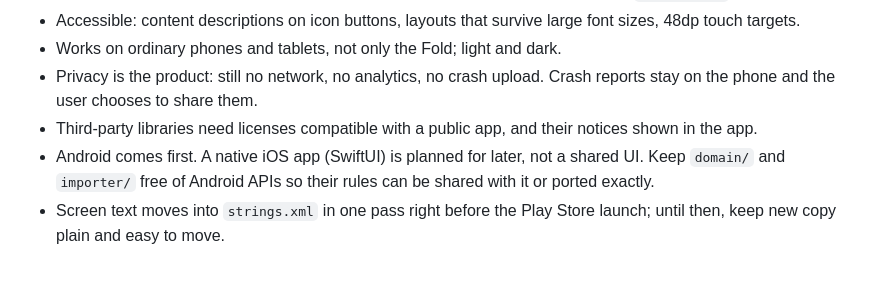
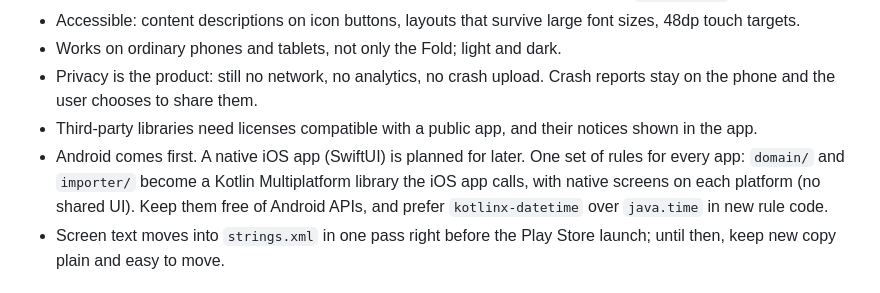
Before and after one commit to krishna-gurram/kassa-android, a Markdown page: CLAUDE.md, the part around the change. Drawn GitHub-style.

Commit message:
Notes: one shared rules library (Kotlin Multiplatform) for native Android and iOS apps
Co-Authored-By: Claude Opus 5.5 <noreply@anthropic.com>
Claude-Session: https://claude.ai/code/session_017GqHRiLfbTi7Z7PX4wvPNr

```diff
--- a/CLAUDE.md
+++ b/CLAUDE.md
@@ -33,8 +33,9 @@ Kassa is headed to the Play Store, so code is written for strangers' phones, not
 - Privacy is the product: still no network, no analytics, no crash upload. Crash reports stay on the phone
   and the user chooses to share them.
 - Third-party libraries need licenses compatible with a public app, and their notices shown in the app.
-- Android comes first. A native iOS app (SwiftUI) is planned for later, not a shared UI. Keep `domain/` and
-  `importer/` free of Android APIs so their rules can be shared with it or ported exactly.
+- Android comes first. A native iOS app (SwiftUI) is planned for later. One set of rules for every app: `domain/`
+  and `importer/` become a Kotlin Multiplatform library the iOS app calls, with native screens on each platform (no
+  shared UI). Keep them free of Android APIs, and prefer `kotlinx-datetime` over `java.time` in new rule code.
 - Screen text moves into `strings.xml` in one pass right before the Play Store launch; until then, keep new copy plain
   and easy to move.
 
```
